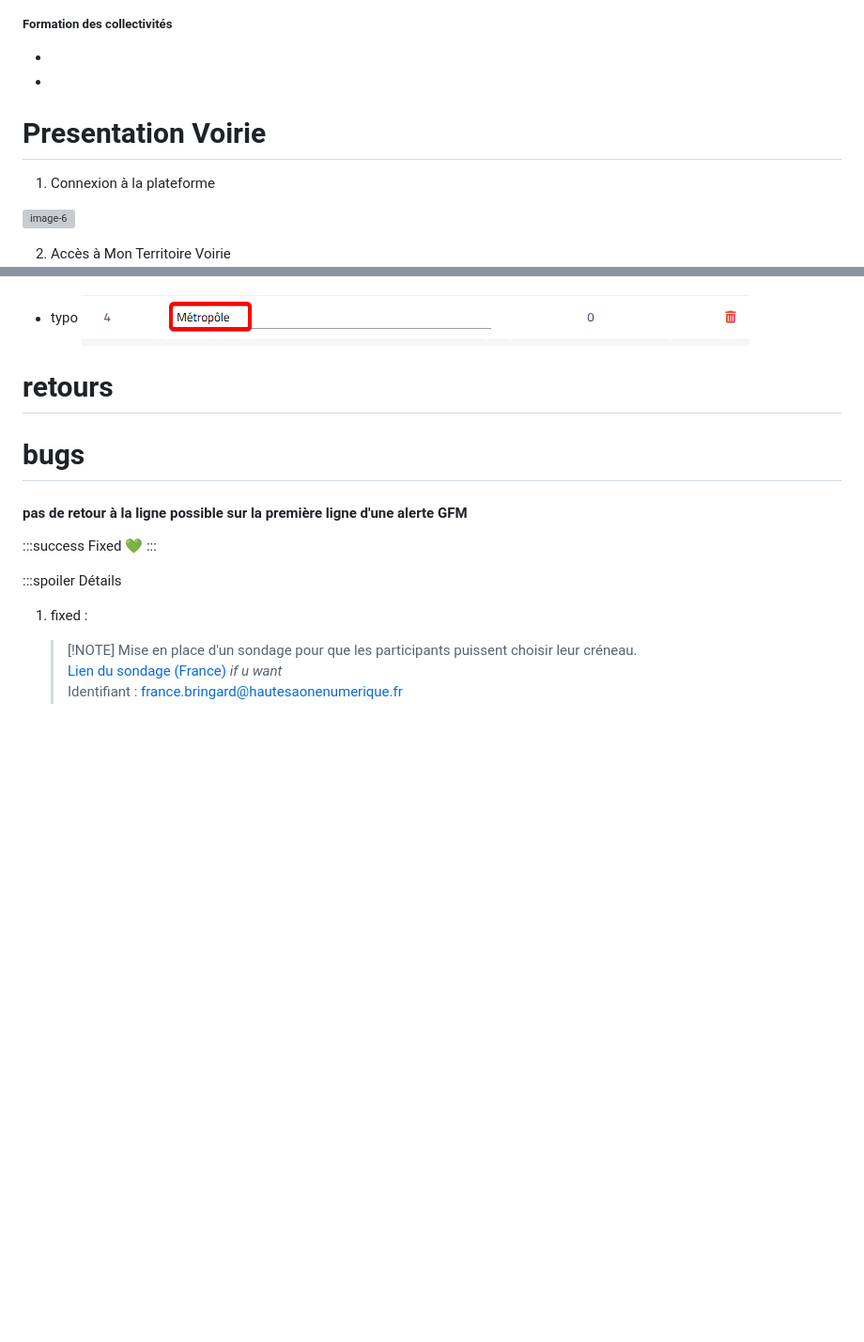
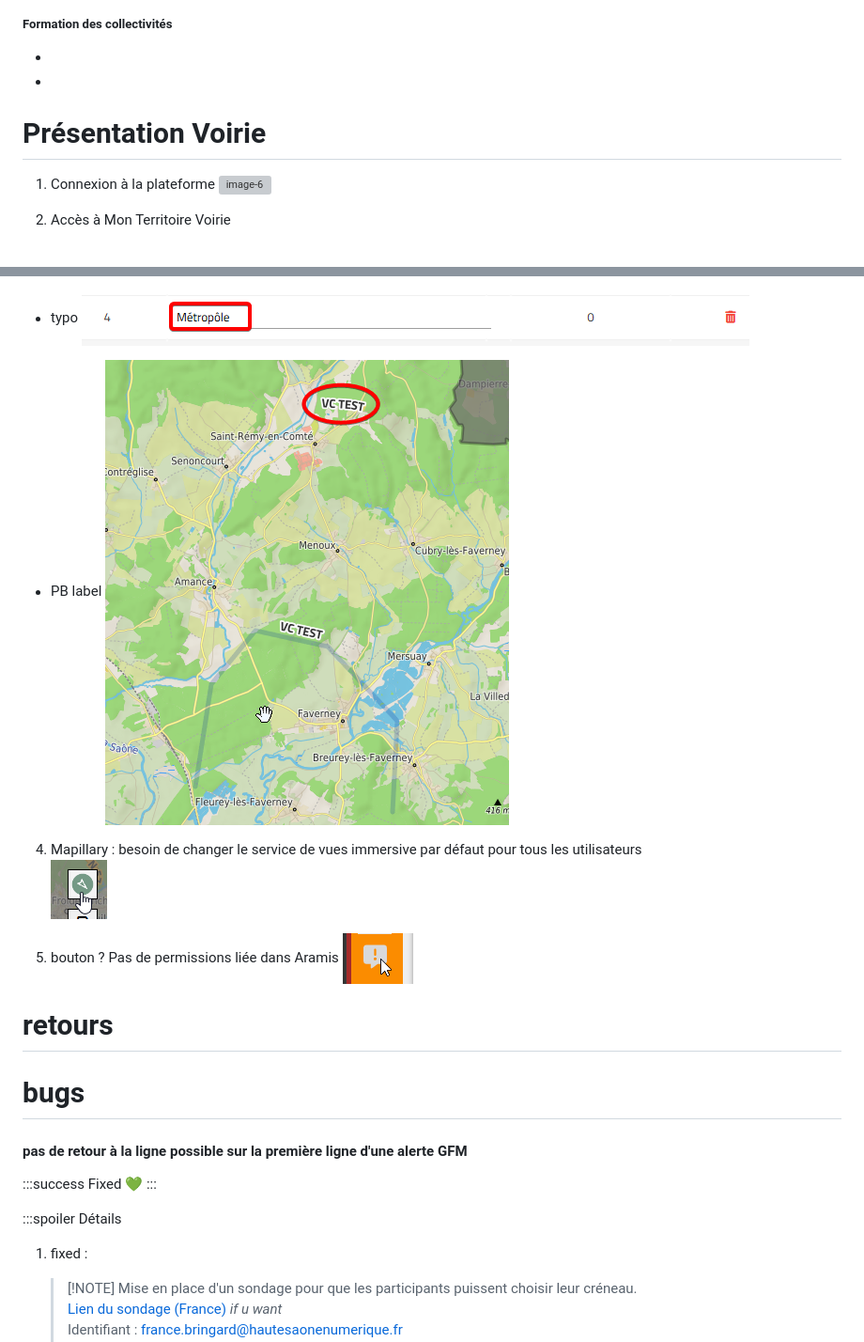
Before and after one commit to erw-1/hsn-docs, a Markdown page: content/portable.md, 2 parts joined by grey strips. Shown at 94% size. Drawn GitHub-style; pictures changed too: content/assets/image-11.png (added), content/assets/image-12.png (added), content/assets/image-13.png (added); blank space fills up the shorter version; grey boxes are pictures that could not be loaded.

```diff
--- a/content/portable.md
+++ b/content/portable.md
@@ -1000,15 +1000,14 @@ updated:"2026-10-28" "France et Erwan"
 *
 >
 <!--pmd
-id:"new_page"
+id:"presentation_voirie"
 title:"Presentation Voirie"
 parent:"suivi_mt_voirie"
 updated:"2026-11-03"
 -->
-# Presentation Voirie
+# Présentation Voirie
 
 1. Connexion à la plateforme
-
 ![image-6](assets/image-6.png)
 
 2. Accès à Mon Territoire Voirie
@@ -1038,6 +1046,15 @@ Ici pour supprimer le champ personnalisé, il faut restaurer le nom "Statut 1" q
 - typo
 ![image-9](assets/image-9.png)
 
+- PB label
+![image-11](assets/image-11.png)
+
+
+4. Mapillary : besoin de changer le service de vues immersive par défaut pour tous les utilisateurs
+![image-12](assets/image-12.png)
+
+5. bouton ? Pas de permissions liée dans Aramis
+![image-13](assets/image-13.png)
 <!--pmd
 id:"retours"
 title:"retours"
```
Also changed, not shown: other parts of content/portable.md (+12 -3 lines), content/assets/image-14.png (added), 3 other files.
